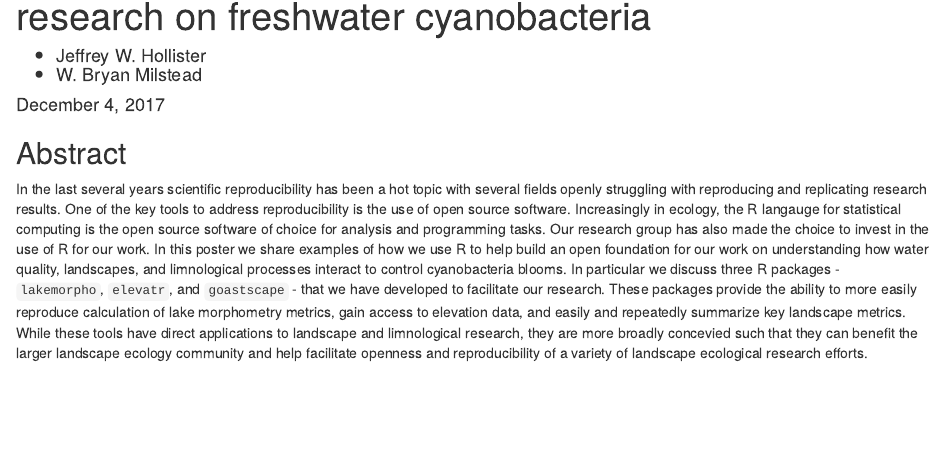
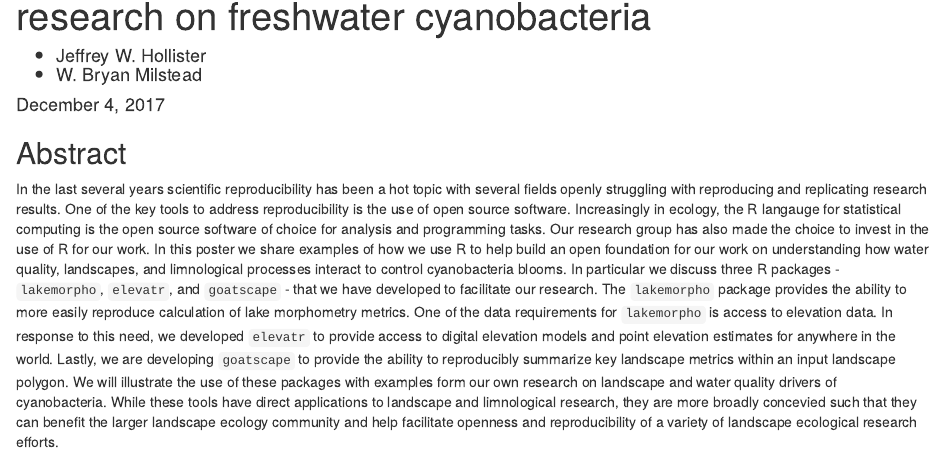
Before and after one commit to jhollist/lakes_landscape_r_poster, an R Markdown document (lakes_landscape_r_abstract.Rmd): the page in a window 1100 px wide, from 70 px down. Rendered offline with R 4.5, knitr and Pandoc, with nearby package versions; drawn as R Markdown's standard HTML page in place of the format the file asks for.

Commit message:
review version of abstract

```diff
--- a/lakes_landscape_r_abstract.Rmd
+++ b/lakes_landscape_r_abstract.Rmd
@@ -28,11 +28,17 @@ tasks.  Our research group has also made the choice to invest in the use of R
 for our work.  In this poster we share examples of how we use R to help build an
 open foundation for our work on understanding how water quality, landscapes, and
 limnological processes interact to control cyanobacteria blooms. In particular
-we discuss three R packages - `lakemorpho`, `elevatr`, and `goastscape` - that
-we have developed to facilitate our research. These packages provide the ability
-to more easily reproduce calculation of lake morphometry metrics, gain access to
-elevation data, and easily and repeatedly summarize key landscape metrics. While
-these tools have direct applications to landscape and limnological research,
-they are more broadly concevied such that they can benefit the larger landscape
-ecology community and help facilitate openness and reproducibility of a variety
-of landscape ecological research efforts.
+we discuss three R packages - `lakemorpho`, `elevatr`, and `goatscape` - that
+we have developed to facilitate our research. The `lakemorpho` package provides
+the ability to more easily reproduce calculation of lake morphometry metrics.
+One of the data requirements for `lakemorpho` is access to elevation data. In
+response to this need, we developed `elevatr` to provide access to digital
+elevation models and point elevation estimates for anywhere in the world.
+Lastly, we are developing `goatscape` to provide the ability to reproducibly
+summarize key landscape metrics within an input landscape polygon. We will
+illustrate the use of these packages with examples form our own research on
+landscape and water quality drivers of cyanobacteria. While these tools have
+direct applications to landscape and limnological research, they are more
+broadly concevied such that they can benefit the larger landscape ecology
+community and help facilitate openness and reproducibility of a variety of
+landscape ecological research efforts.
```
Also changed, not shown: 1 other file.
